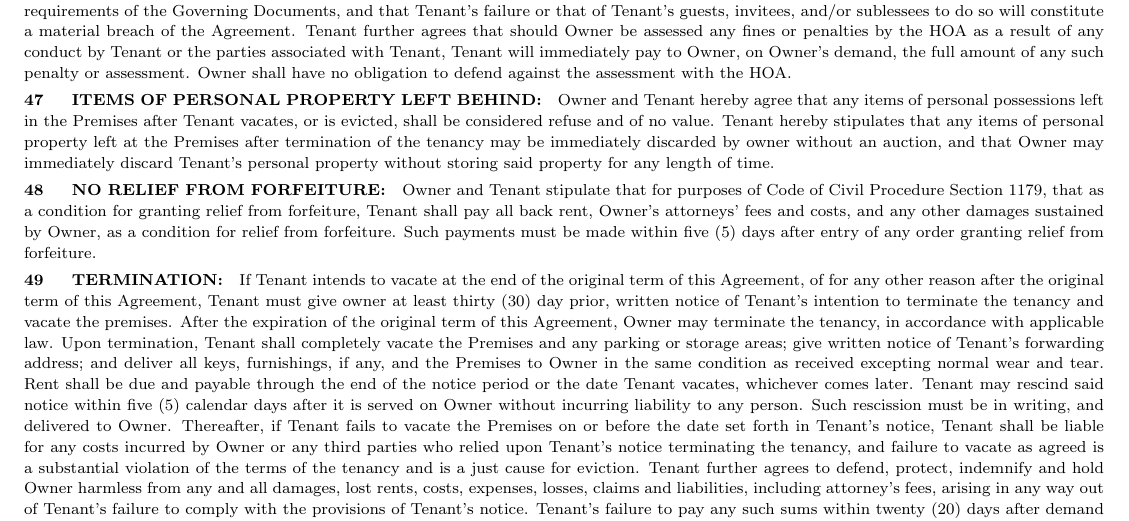
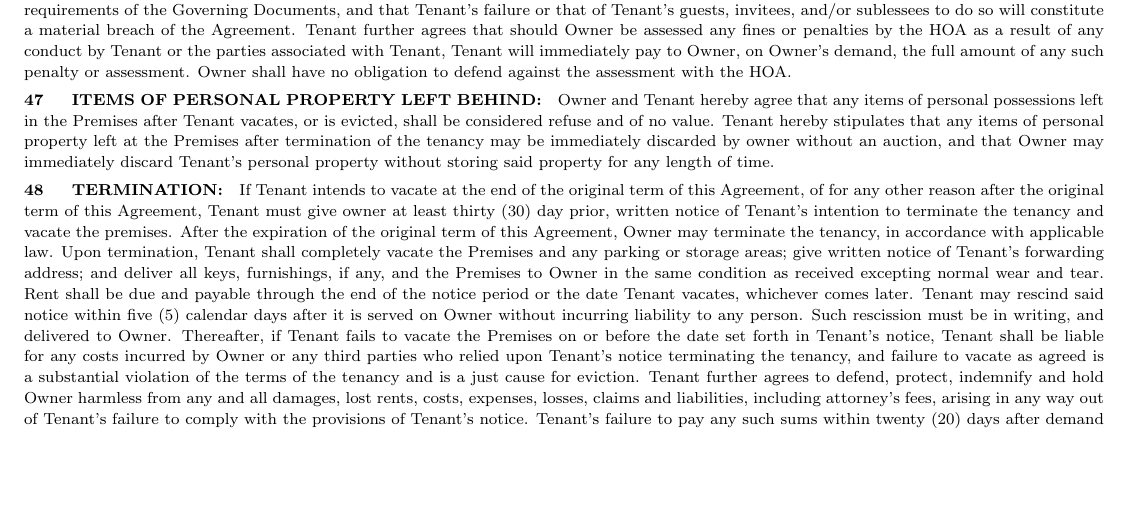
Before and after one commit to tildelowengrimm/sf-lease, a LaTeX document (lease-agreement.tex): part of page 6 of 7, cut so that both start at the same text, the shorter picture padded with empty space. Compiled offline with pdfLaTeX.

Commit message:
This seems like a really bad deal for a tenant, like: really bad.

```diff
--- a/lease-agreement.tex
+++ b/lease-agreement.tex
@@ -192,8 +192,6 @@ Only where Tenant requests consent to sublet or assign under Section 14(b) or wh
 
  \numparagraph{\textbf{ITEMS OF PERSONAL PROPERTY LEFT BEHIND:}\hspace{2mm}} Owner and Tenant hereby agree that any items of personal possessions left in the Premises after Tenant vacates, or is evicted, shall be considered refuse and of no value. Tenant hereby stipulates that any items of personal property left at the Premises after termination of the tenancy may be immediately discarded by owner without an auction, and that Owner may immediately discard Tenant's personal property without storing said property for any length of time.
 
- \numparagraph{\textbf{NO RELIEF FROM FORFEITURE:}\hspace{2mm}} Owner and Tenant stipulate that for purposes of Code of Civil Procedure Section 1179, that as a condition for granting relief from forfeiture, Tenant shall pay all back rent, Owner's attorneys' fees and costs, and any other damages sustained by Owner, as a condition for relief from forfeiture. Such payments must be made within five (5) days after entry of any order granting relief from forfeiture.
-
  \numparagraph{\textbf{TERMINATION:}\hspace{2mm}} If Tenant intends to vacate at the end of the original term of this Agreement, of for any other reason after the original term of this Agreement, Tenant must give owner at least thirty (30) day prior, written notice of Tenant's intention to terminate the tenancy and vacate the premises. After the expiration of the original term of this Agreement, Owner may terminate the tenancy, in accordance with applicable law. Upon termination, Tenant shall completely vacate the Premises and any parking or storage areas; give written notice of Tenant's forwarding address; and deliver all keys, furnishings, if any, and the Premises to Owner in the same condition as received excepting normal wear and tear. Rent shall be due and payable through the end of the notice period or the date Tenant vacates, whichever comes later. Tenant may rescind said notice within five (5) calendar days after it is served on Owner without incurring liability to any person. Such rescission must be in writing, and delivered to Owner. Thereafter, if Tenant fails to vacate the Premises on or before the date set forth in Tenant's notice, Tenant shall be liable for any costs incurred by Owner or any third parties who relied upon Tenant's notice terminating the tenancy, and failure to vacate as agreed is a substantial violation of the terms of the tenancy and is a just cause for eviction. Tenant further agrees to defend, protect, indemnify and hold Owner harmless from any and all damages, lost rents, costs, expenses, losses, claims and liabilities, including attorney's fees, arising in any way out of Tenant's failure to comply with the provisions of Tenant's notice. Tenant's failure to pay any such sums within twenty (20) days after demand shall be deemed material breach of the Agreement. It is agreed by the parties to this Agreement that delivery of possession shall be deemed to occur when Tenant delivers the keys to the Premises to Owner or Owner's agent during normal business hours as stated in this Agreement.
 
  Any attempt by tenant to terminate the Agreement prior to the end of the original term shall be deemed to be a breach of the Agreement, and Owner shall be entitled to recover all damages occasioned thereby, including leasing commissions, advertising expenses, utilities maintained to show the Premises, and all unpaid rent until the term of the lease.
```
